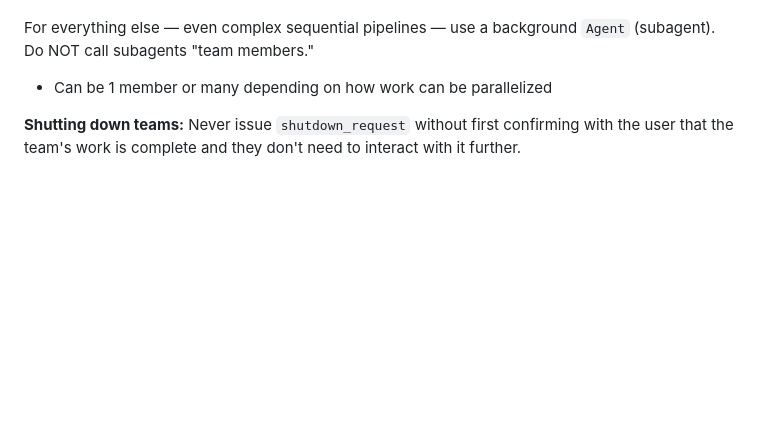
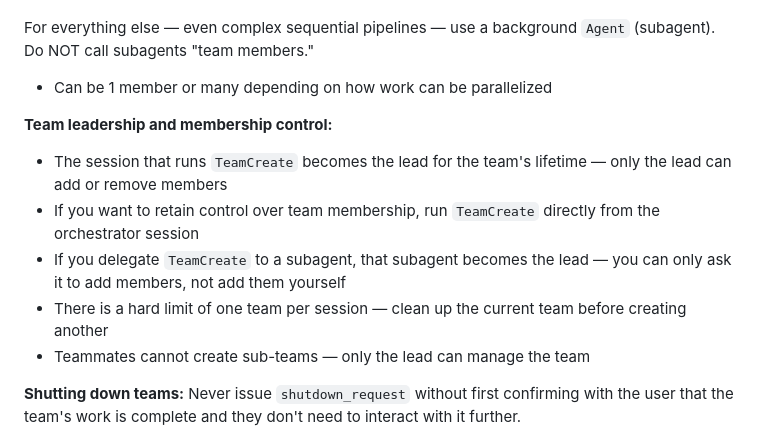
Before and after one commit to henrygilbert22/ai-agent-tools, a Markdown page: claude/CLAUDE.md, the part around the change. Drawn GitHub-style; blank space fills up the shorter version.

Commit message:
Add team leadership/membership control rules to CLAUDE.md

```diff
--- a/claude/CLAUDE.md
+++ b/claude/CLAUDE.md
@@ -57,6 +57,13 @@ For everything else — even complex sequential pipelines — use a background `
 
 - Can be 1 member or many depending on how work can be parallelized
 
+**Team leadership and membership control:**
+- The session that runs `TeamCreate` becomes the lead for the team's lifetime — only the lead can add or remove members
+- If you want to retain control over team membership, run `TeamCreate` directly from the orchestrator session
+- If you delegate `TeamCreate` to a subagent, that subagent becomes the lead — you can only ask it to add members, not add them yourself
+- There is a hard limit of one team per session — clean up the current team before creating another
+- Teammates cannot create sub-teams — only the lead can manage the team
+
 **Shutting down teams:** Never issue `shutdown_request` without first confirming with the user that the team's work is complete and they don't need to interact with it further.
 
 **Results handling:** When a team finishes, do NOT pull its full output into the main context automatically. Instead, notify the user ("Team X is done — want me to read the results, or leave it for later?") and wait for direction. Only load results when the user asks.
```
